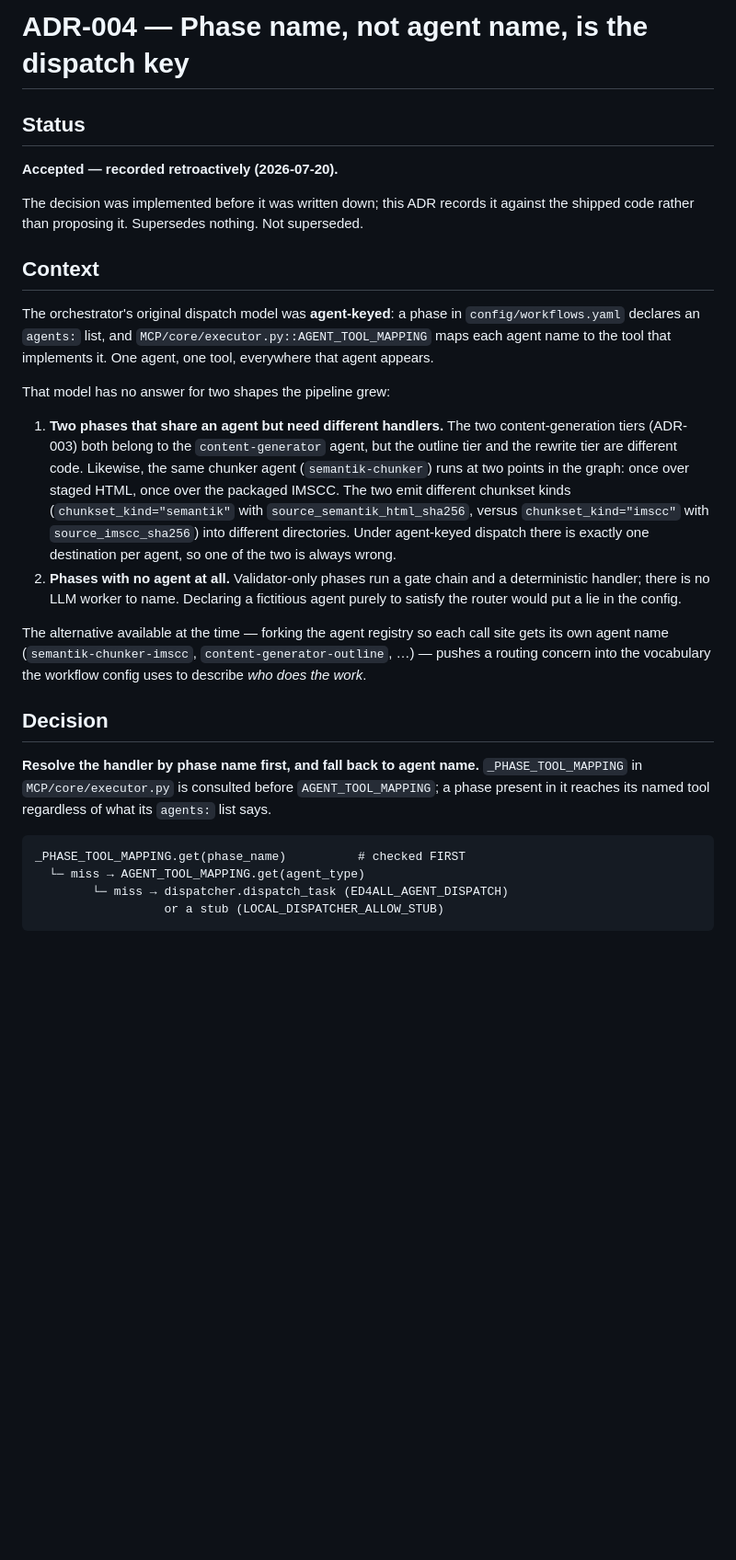
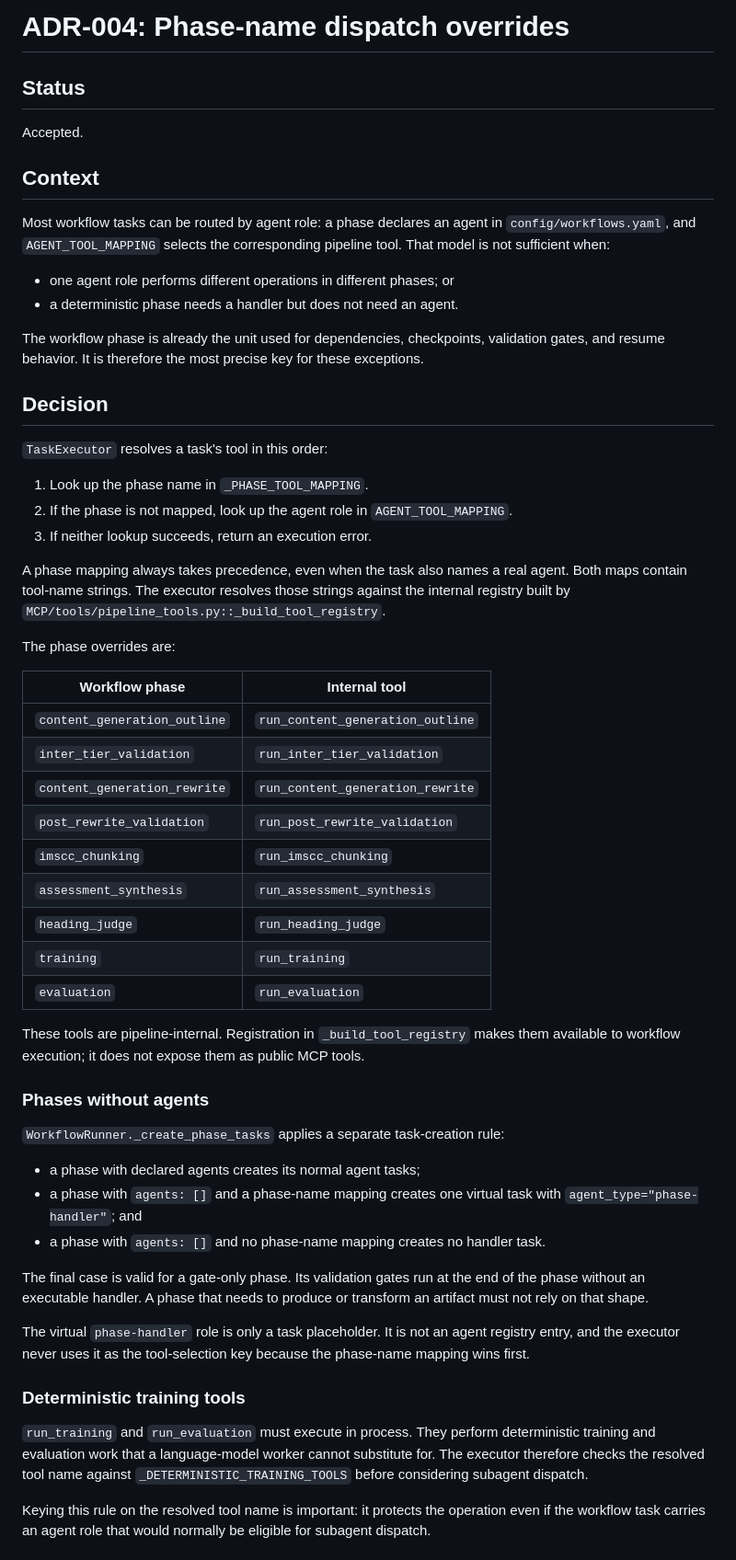
Before and after one commit to mdmurphy822/Ed4All, a Markdown page: docs/architecture/ADR-004-phase-name-dispatch.md, the part around one of its changes. Shown at 92% size. GitHub-like rendering; blank space fills up the shorter version.

````diff
--- a/docs/architecture/ADR-004-phase-name-dispatch.md
+++ b/docs/architecture/ADR-004-phase-name-dispatch.md
@@ -1,43 +1,79 @@
-# ADR-004 — Phase name, not agent name, is the dispatch key
+# ADR-004: Phase-name dispatch overrides
 
 ## Status
 
-**Accepted — recorded retroactively (2026-07-20).**
-
-The decision was implemented before it was written down; this ADR records it against the shipped code rather
-than proposing it. Supersedes nothing. Not superseded.
+Accepted.
 
 ## Context
 
-The orchestrator's original dispatch model was **agent-keyed**: a phase in `config/workflows.yaml` declares
-an `agents:` list, and `MCP/core/executor.py::AGENT_TOOL_MAPPING` maps each agent name to the tool that
-implements it. One agent, one tool, everywhere that agent appears.
+Most workflow tasks can be routed by agent role: a phase declares an agent in
+`config/workflows.yaml`, and `AGENT_TOOL_MAPPING` selects the corresponding
+pipeline tool. That model is not sufficient when:
 
-That model has no answer for two shapes the pipeline grew:
+- one agent role performs different operations in different phases; or
+- a deterministic phase needs a handler but does not need an agent.
 
-1. **Two phases that share an agent but need different handlers.** The two content-generation tiers
-   (ADR-003) both belong to the `content-generator` agent, but the outline tier and the rewrite tier are
-   different code. Likewise, the same chunker agent (`semantik-chunker`) runs at two points in the graph:
-   once over staged HTML, once over the packaged IMSCC. The two emit different chunkset kinds
-   (`chunkset_kind="semantik"` with `source_semantik_html_sha256`, versus `chunkset_kind="imscc"` with
-   `source_imscc_sha256`) into different directories. Under agent-keyed dispatch there is exactly one
-   destination per agent, so one of the two is always wrong.
-2. **Phases with no agent at all.** Validator-only phases run a gate chain and a deterministic handler; there
-   is no LLM worker to name. Declaring a fictitious agent purely to satisfy the router would put a lie in
-   the config.
-
-The alternative available at the time — forking the agent registry so each call site gets its own agent name
-(`semantik-chunker-imscc`, `content-generator-outline`, …) — pushes a routing concern into the vocabulary
-the workflow config uses to describe *who does the work*.
+The workflow phase is already the unit used for dependencies, checkpoints,
+validation gates, and resume behavior. It is therefore the most precise key for
+these exceptions.
 
 ## Decision
 
-**Resolve the handler by phase name first, and fall back to agent name.** `_PHASE_TOOL_MAPPING` in
-`MCP/core/executor.py` is consulted before `AGENT_TOOL_MAPPING`; a phase present in it reaches its named
-tool regardless of what its `agents:` list says.
+`TaskExecutor` resolves a task's tool in this order:
 
-```
-_PHASE_TOOL_MAPPING.get(phase_name)          # checked FIRST
-  └─ miss → AGENT_TOOL_MAPPING.get(agent_type)
-        └─ miss → dispatcher.dispatch_task (ED4ALL_AGENT_DISPATCH)
-                  or a stub (LOCAL_DISPATCHER_ALLOW_STUB)
+1. Look up the phase name in `_PHASE_TOOL_MAPPING`.
+2. If the phase is not mapped, look up the agent role in
+   `AGENT_TOOL_MAPPING`.
+3. If neither lookup succeeds, return an execution error.
+
+A phase mapping always takes precedence, even when the task also names a real
+agent. Both maps contain tool-name strings. The executor resolves those strings
+against the internal registry built by
+`MCP/tools/pipeline_tools.py::_build_tool_registry`.
+
+The phase overrides are:
+
+| Workflow phase | Internal tool |
+|---|---|
+| `content_generation_outline` | `run_content_generation_outline` |
+| `inter_tier_validation` | `run_inter_tier_validation` |
+| `content_generation_rewrite` | `run_content_generation_rewrite` |
+| `post_rewrite_validation` | `run_post_rewrite_validation` |
+| `imscc_chunking` | `run_imscc_chunking` |
+| `assessment_synthesis` | `run_assessment_synthesis` |
+| `heading_judge` | `run_heading_judge` |
+| `training` | `run_training` |
+| `evaluation` | `run_evaluation` |
+
+These tools are pipeline-internal. Registration in `_build_tool_registry` makes
+them available to workflow execution; it does not expose them as public MCP
+tools.
+
+### Phases without agents
+
+`WorkflowRunner._create_phase_tasks` applies a separate task-creation rule:
+
+- a phase with declared agents creates its normal agent tasks;
+- a phase with `agents: []` and a phase-name mapping creates one virtual task
+  with `agent_type="phase-handler"`; and
+- a phase with `agents: []` and no phase-name mapping creates no handler task.
+
+The final case is valid for a gate-only phase. Its validation gates run at the
+end of the phase without an executable handler. A phase that needs to produce
+or transform an artifact must not rely on that shape.
+
+The virtual `phase-handler` role is only a task placeholder. It is not an agent
+registry entry, and the executor never uses it as the tool-selection key because
+the phase-name mapping wins first.
+
+### Deterministic training tools
+
+`run_training` and `run_evaluation` must execute in process. They perform
+deterministic training and evaluation work that a language-model worker cannot
+substitute for. The executor therefore checks the resolved tool name against
+`_DETERMINISTIC_TRAINING_TOOLS` before considering subagent dispatch.
+
+Keying this rule on the resolved tool name is important: it protects the
+operation even if the workflow task carries an agent role that would normally
+be eligible for subagent dispatch.
+
````
Also changed, not shown: other parts of docs/architecture/ADR-004-phase-name-dispatch.md (+81 -124 lines).
